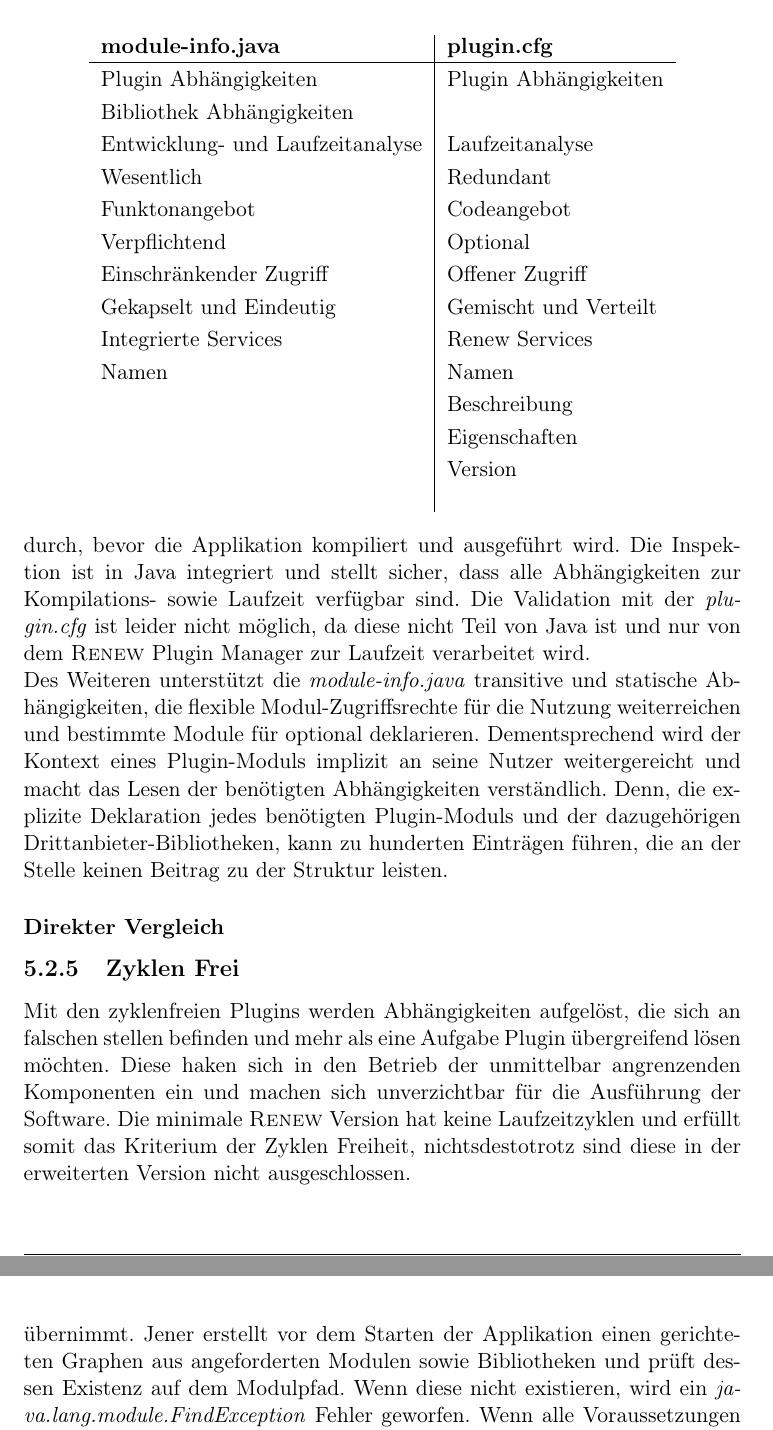
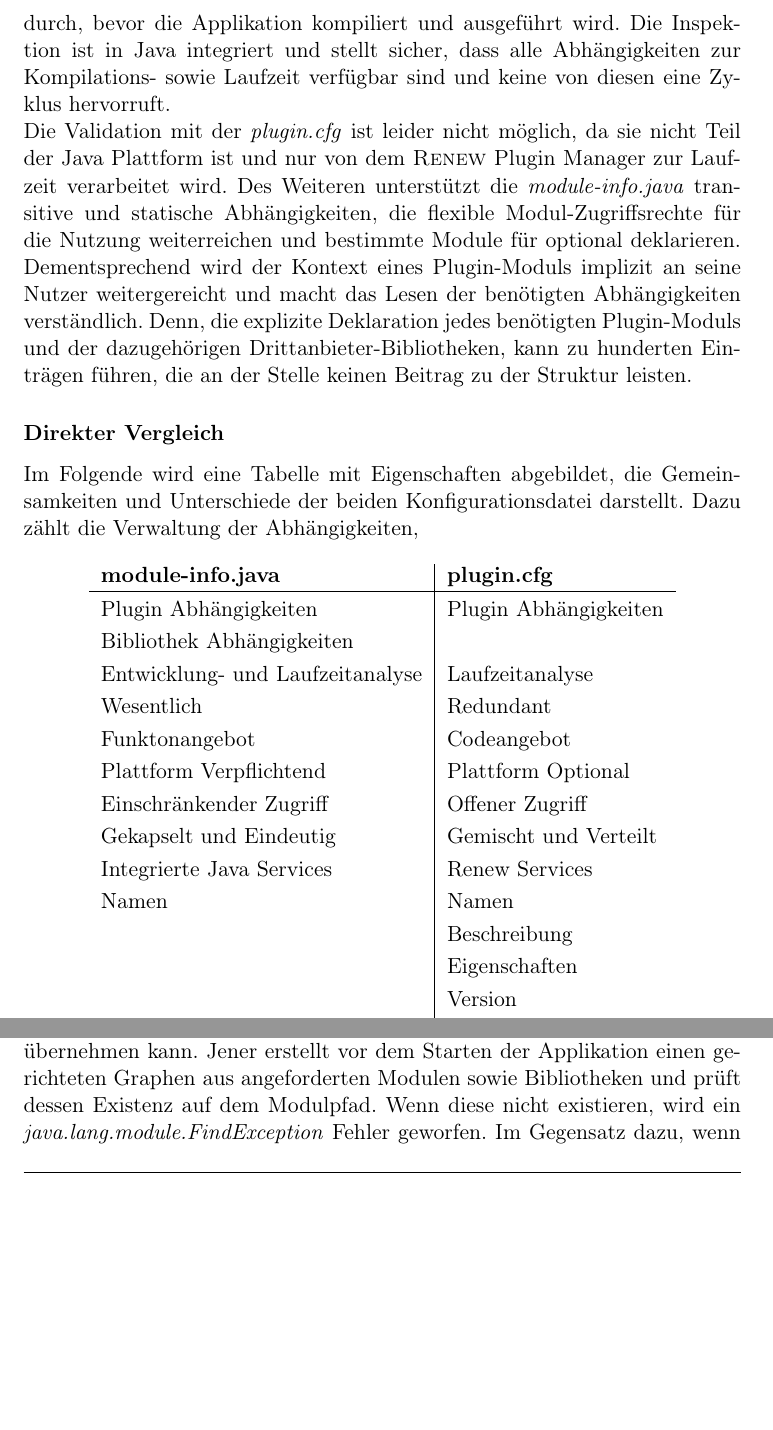
Before and after one commit to iFindY/bericht, a LaTeX thesis (Thesis.tex, which reads Ausgangssituation.tex): two parts of pages 64 and 66 of 108 before the commit and two parts of pages 64 and 65 of 108 after it, joined at a grey line, cut so that both start at the same text, the shorter picture padded with empty space. Compiled offline with pdfLaTeX.

Commit message:
Direkter Vergleich

```diff
--- a/Ausgangssituation.tex
+++ b/Ausgangssituation.tex
@@ -177,12 +177,13 @@
 
 			Der Unterschied zwischen der \textit{module-info.java} und der \textit{plugin.cfg} wird bei der ersten Betrachtung sofort ersichtlich, denn die \textit{module-info.java} schränkt den Zugriffsraum auf das Modul ein, indem nur ausgewählte Schnittstellenpakete geöffnet werden, die darüber hinaus von jedem oder nur von auserwählten Konsumenten genutzt werden können. In der Abbildung \ref{fig:module_info} wird die Funktion des \textit{formalism} Plugins über das Paket \textit{de.renew.formalism.function} für die \textsc{Renew} \textit{misc} und \textit{feature structure} Plugins freigegeben. \newline
 			Somit enthält jedes Plugin-Modul einen verpflichtenden Kommunikationsvertrag, mit dem das Modul mit seiner Umgebung kommuniziert.\newline
-			Die verpflichtende Eigenschaft ist neu für \textit{Renew}, da die \textit{plugin.cfg} bislang nur eine optionale Beschriftung trägt und Fehler oder Mängel zu einem späten Zeitpunkt ungünstig auftreten lässt. Um dem entgegen zu wirken, greift Java direkt in das Projekt ein und führt die benötigten statischen Analysen durch, bevor die Applikation kompiliert und ausgeführt wird. Die Inspektion ist in Java integriert und stellt sicher, dass alle Abhängigkeiten zur Kompilations- sowie Laufzeit verfügbar sind. Die Validation mit der \textit{plugin.cfg} ist leider nicht möglich, da diese nicht Teil von Java ist und nur von dem \textsc{Renew} Plugin Manager zur Laufzeit verarbeitet wird. \newline
-			Des Weiteren unterstützt die \textit{module-info.java} transitive und statische Abhängigkeiten, die flexible Modul-Zugriffsrechte für die Nutzung weiterreichen und bestimmte Module für optional deklarieren. Dementsprechend wird der Kontext eines Plugin-Moduls implizit an seine Nutzer weitergereicht und macht das Lesen der benötigten Abhängigkeiten verständlich. Denn, die explizite Deklaration jedes benötigten Plugin-Moduls und der dazugehörigen Drittanbieter-Bibliotheken, kann zu hunderten Einträgen führen, die an der Stelle keinen Beitrag zu der Struktur leisten.
+			Die verpflichtende Eigenschaft ist neu für \textit{Renew}, da die \textit{plugin.cfg} bislang nur eine optionale Beschriftung trägt und Fehler oder Mängel zu einem späten Zeitpunkt ungünstig auftreten lässt. Um dem entgegen zu wirken, greift Java direkt in das Projekt ein und führt die benötigten statischen Analysen durch, bevor die Applikation kompiliert und ausgeführt wird. Die Inspektion ist in Java integriert und stellt sicher, dass alle Abhängigkeiten zur Kompilations- sowie Laufzeit verfügbar sind und keine von diesen eine Zyklus hervorruft.\newline
+			Die Validation mit der \textit{plugin.cfg} ist leider nicht möglich, da sie nicht Teil der Java Plattform ist und nur von dem \textsc{Renew} Plugin Manager zur Laufzeit verarbeitet wird. Des Weiteren unterstützt die \textit{module-info.java} transitive und statische Abhängigkeiten, die flexible Modul-Zugriffsrechte für die Nutzung weiterreichen und bestimmte Module für optional deklarieren. Dementsprechend wird der Kontext eines Plugin-Moduls implizit an seine Nutzer weitergereicht und macht das Lesen der benötigten Abhängigkeiten verständlich. Denn, die explizite Deklaration jedes benötigten Plugin-Moduls und der dazugehörigen Drittanbieter-Bibliotheken, kann zu hunderten Einträgen führen, die an der Stelle keinen Beitrag zu der Struktur leisten.
 
 		\subsubsection{Direkter Vergleich} \label{sub:Direkter_Vergleich}
+			Im Folgende wird eine Tabelle mit Eigenschaften abgebildet, die Gemeinsamkeiten und Unterschiede der beiden Konfigurationsdatei darstellt. Dazu zählt die Verwaltung der Abhängigkeiten,
 			% bild vergleich
-		\begin{table}
+			\begin{table}[!h]
 			\centering
 			\begin{tabular}{l|l}
 				\textbf{module-info.java} & \textbf{plugin.cfg} \\
@@ -198,13 +199,13 @@
 			    \\[-1em]
 			    Funktonangebot & Codeangebot \\
 			    \\[-1em]
-		     Verpflichtend & Optional \\
+			    Plattform Verpflichtend & Plattform Optional \\
 			    \\[-1em]
 			    Einschränkender Zugriff & Offener Zugriff \\
 			    \\[-1em]
 			    Gekapselt und Eindeutig & Gemischt und Verteilt \\
 			    \\[-1em]
-		     Integrierte Services & Renew Services \\
+			    Integrierte Java Services & Renew Services \\
 			    \\[-1em]
 			    Namen & Namen \\
 			    \\[-1em]
@@ -214,13 +215,9 @@
 			    \\[-1em]
 			    & Version \\
 			    \\[-1em]
-
-
 			\end{tabular}
 			\end{table}
 
-	\subsection{Zyklen Frei} % Plugisn unter einander sind zyklen frei, das plugin selbst ist es nicht
-		Mit den zyklenfreien Plugins werden Abhängigkeiten aufgelöst, die sich an falschen stellen befinden und mehr als eine Aufgabe Plugin übergreifend lösen möchten. Diese haken sich in den Betrieb der unmittelbar angrenzenden Komponenten ein und machen sich unverzichtbar für die Ausführung der Software. Die minimale \textsc{Renew} Version hat keine Laufzeitzyklen und erfüllt somit das Kriterium der Zyklen Freiheit, nichtsdestotrotz sind diese in der erweiterten Version nicht ausgeschlossen.
 
 	\subsection{Service Loader}
 		Der \textsc{Renew} Plugin-Manager ist der Kern der Applikation und verbindet alle Plugins und erforderliche Drittanbieter-Bibliotheken miteinander. Die geschickte Umsetzung entkoppelt Komponenten voneinander und erlaubt das einfache Hinzufügen sowie Entfernen von Plugins, ohne die bestehende Architektur zu verändern. Die notwendigen Werkzeuge, die im Grundlagenkapitel besprochen wurden, ermöglichten die Umsetzung der dynamische Plugin Kopplung. \bigbreak
@@ -234,5 +231,5 @@
 	% DAG der Module
 		Der \textit{Plugin Manager} ist verantwortlich für das Erfassen und Einlesen der \textsc{Renew} Codebasis in dem Arbeitsspeicher. Die Reihenfolge für die Plugin-Architektur ist strikt, da bestimmte Plugins gewisse Drittanbieter sowie Plugin-Bibliotheken brauchen. Wenn die Reihenfolge nicht stimmt werden benötigte Klassen nicht gefunden und die Applikation bricht mit einem Fehler ab. Daher ist das Laden der Drittanbieter-Bibliotheken und das anschließende Laden der Plugins in der richtigen Reihenfolge eine kritische Aufgabe. \bigbreak
 
-		Das Modulsystem von Java bringt einen neuen Abschnitt in den Lebenszyklus einer Java Applikation, der diese wichtige Aufgabe des \textit{Plugin Managers} übernimmt. Jener erstellt vor dem Starten der Applikation einen gerichteten Graphen aus angeforderten Modulen sowie Bibliotheken und prüft dessen Existenz auf dem Modulpfad. Wenn diese nicht existieren, wird ein \textit{java.lang.module.FindException} Fehler geworfen. Wenn alle Voraussetzungen für das Starten der Applikation erfüllt sind, beginnt die Applikation ihre Ausführung. \bigbreak
+		Das Modulsystem von Java bringt einen neuen Abschnitt in den Lebenszyklus einer Java Applikation, der diese wichtige Aufgabe des \textit{Plugin Managers} übernehmen kann. Jener erstellt vor dem Starten der Applikation einen gerichteten Graphen aus angeforderten Modulen sowie Bibliotheken und prüft dessen Existenz auf dem Modulpfad. Wenn diese nicht existieren, wird ein \textit{java.lang.module.FindException} Fehler geworfen. Im Gegensatz dazu, wenn alle Voraussetzungen für das Starten der Applikation erfüllt sind, beginnt die Applikation ihre Ausführung. \bigbreak
 
```
Also changed, not shown: Ausgangssituation.tex (4 more changed lines). Lines whose indentation alone changed are shown as unchanged.
